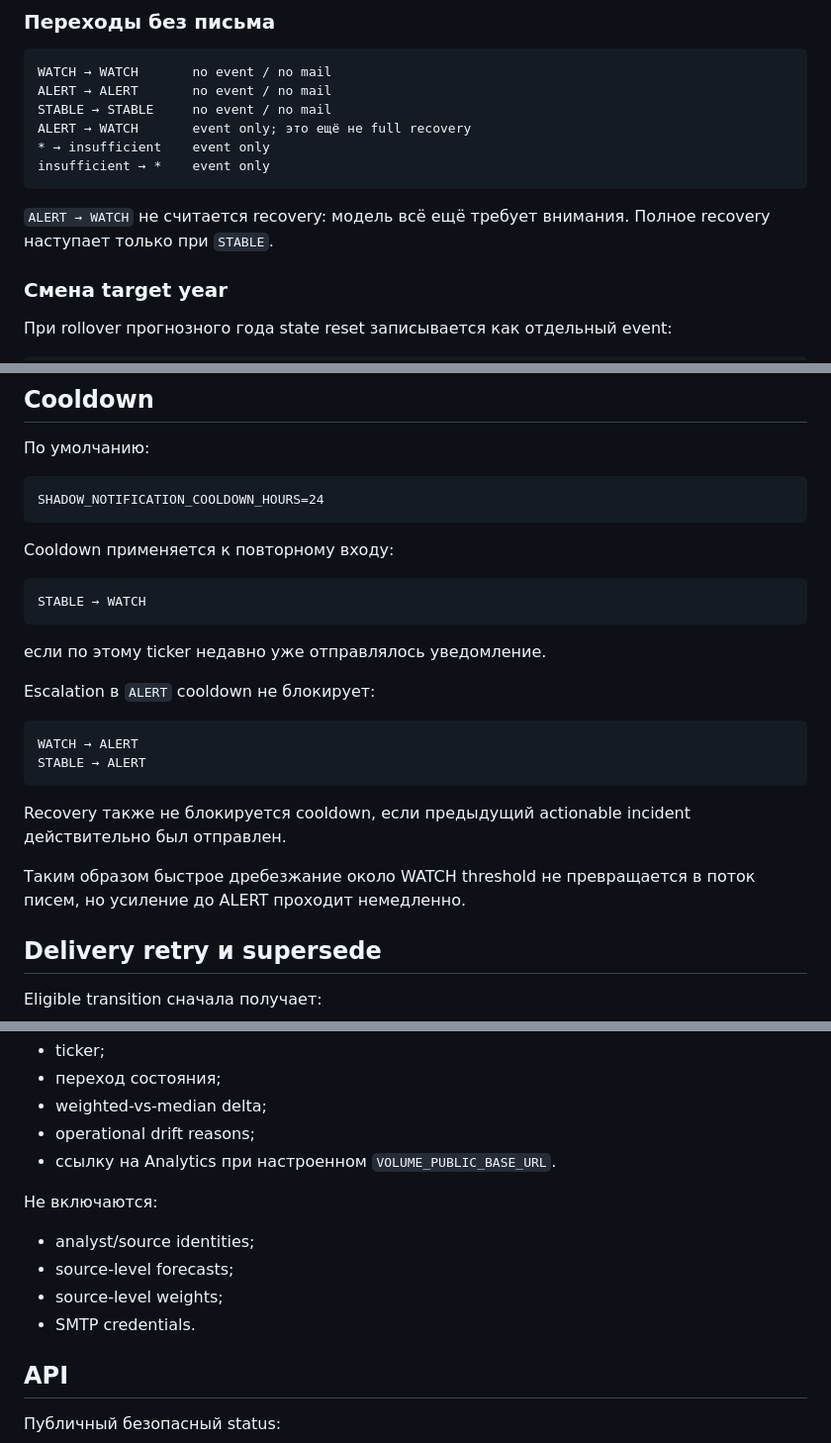
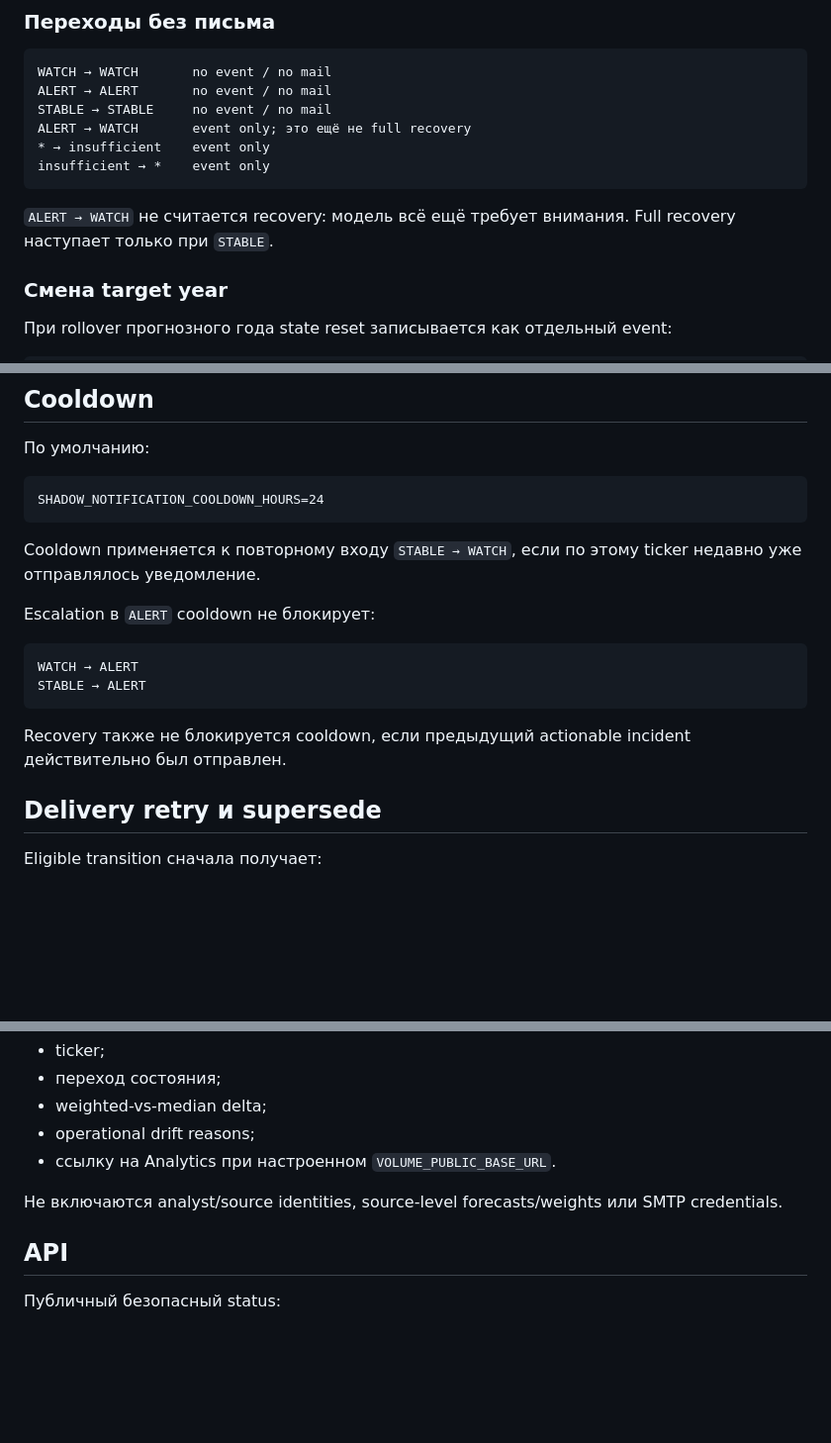
Before and after one commit to krapa666/moex, a Markdown page: docs/shadow-notifications.md, 3 parts joined by grey strips. Shown at 99% size. Rendered like a GitHub page; blank space fills up the shorter version.

````diff
--- a/docs/shadow-notifications.md
+++ b/docs/shadow-notifications.md
@@ -101,7 +101,7 @@ ALERT → WATCH       event only; это ещё не full recovery
 insufficient → *    event only
 ```
 
-`ALERT → WATCH` не считается recovery: модель всё ещё требует внимания. Полное recovery наступает только при `STABLE`.
+`ALERT → WATCH` не считается recovery: модель всё ещё требует внимания. Full recovery наступает только при `STABLE`.
 
 ### Смена target year
 
@@ -121,13 +121,7 @@ transition_kind = target_year_reset
 SHADOW_NOTIFICATION_COOLDOWN_HOURS=24
 ```
 
-Cooldown применяется к повторному входу:
-
-```text
-STABLE → WATCH
-```
-
-если по этому ticker недавно уже отправлялось уведомление.
+Cooldown применяется к повторному входу `STABLE → WATCH`, если по этому ticker недавно уже отправлялось уведомление.
 
 Escalation в `ALERT` cooldown не блокирует:
 
@@ -137,8 +131,6 @@ STABLE → ALERT
 ```
 
 Recovery также не блокируется cooldown, если предыдущий actionable incident действительно был отправлен.
-
-Таким образом быстрое дребезжание около WATCH threshold не превращается в поток писем, но усиление до ALERT проходит немедленно.
 
 ## Delivery retry и supersede
 
@@ -225,12 +220,7 @@ Secrets и реальные адреса получателей должны н
 - operational drift reasons;
 - ссылку на Analytics при настроенном `VOLUME_PUBLIC_BASE_URL`.
 
-Не включаются:
-
-- analyst/source identities;
-- source-level forecasts;
-- source-level weights;
-- SMTP credentials.
+Не включаются analyst/source identities, source-level forecasts/weights или SMTP credentials.
 
 ## API
 
````
Also changed, not shown: other parts of docs/shadow-notifications.md (+12 -9 lines).
